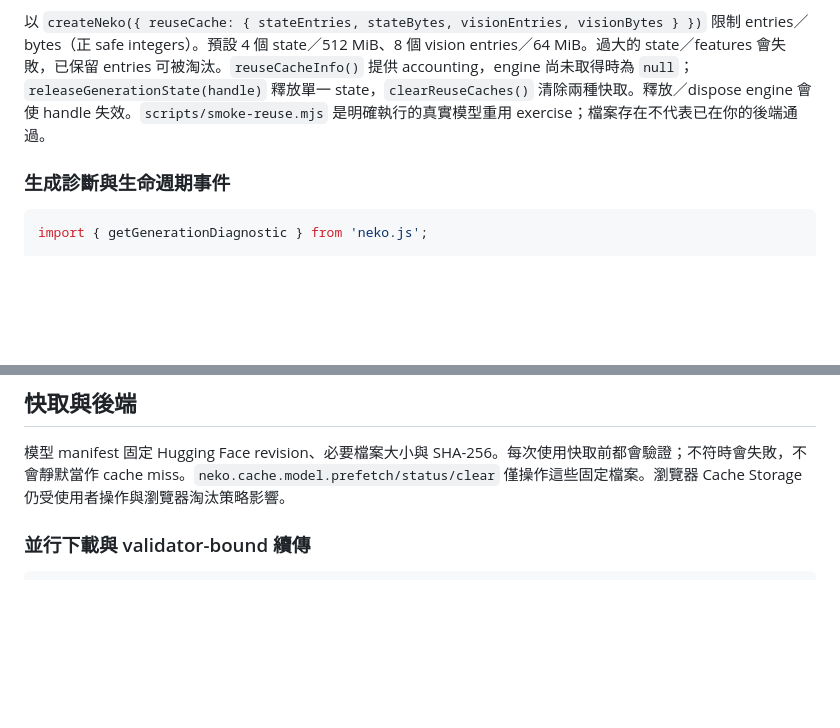
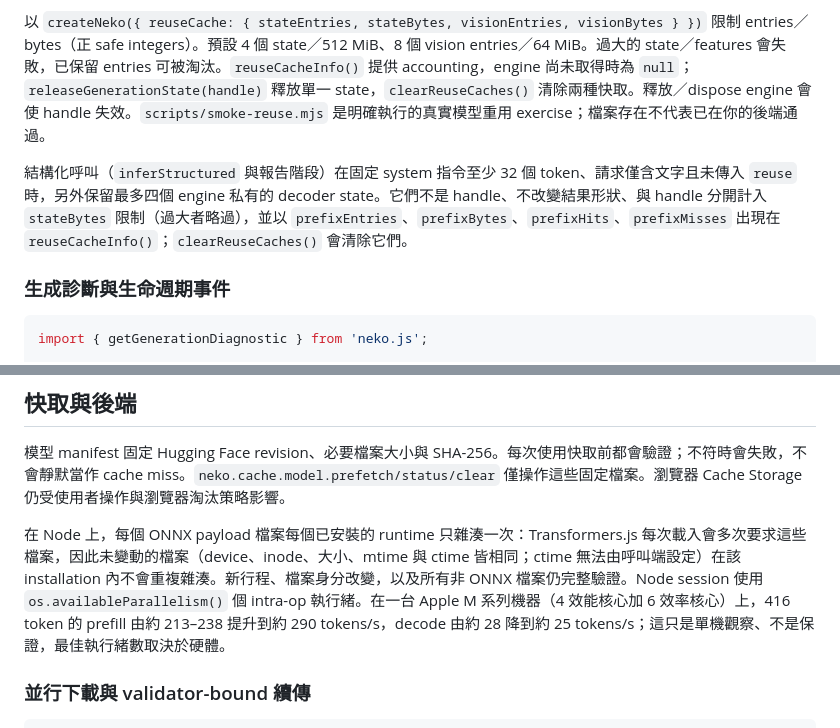
Before and after one commit to JS-PACKAGE/Neko.js, a Markdown page: doc/zh/usage.md, 2 parts joined by grey strips. GitHub-like rendering; blank space fills up the shorter version.

````diff
--- a/doc/zh/usage.md
+++ b/doc/zh/usage.md
@@ -278,6 +278,8 @@ Handle 屬於 engine，不是可攜 snapshot；已釋放、淘汰或其他 engin
 
 以 `createNeko({ reuseCache: { stateEntries, stateBytes, visionEntries, visionBytes } })` 限制 entries／bytes（正 safe integers）。預設 4 個 state／512 MiB、8 個 vision entries／64 MiB。過大的 state／features 會失敗，已保留 entries 可被淘汰。`reuseCacheInfo()` 提供 accounting，engine 尚未取得時為 `null`；`releaseGenerationState(handle)` 釋放單一 state，`clearReuseCaches()` 清除兩種快取。釋放／dispose engine 會使 handle 失效。`scripts/smoke-reuse.mjs` 是明確執行的真實模型重用 exercise；檔案存在不代表已在你的後端通過。
 
+結構化呼叫（`inferStructured` 與報告階段）在固定 system 指令至少 32 個 token、請求僅含文字且未傳入 `reuse` 時，另外保留最多四個 engine 私有的 decoder state。它們不是 handle、不改變結果形狀、與 handle 分開計入 `stateBytes` 限制（過大者略過），並以 `prefixEntries`、`prefixBytes`、`prefixHits`、`prefixMisses` 出現在 `reuseCacheInfo()`；`clearReuseCaches()` 會清除它們。
+
 ### 生成診斷與生命週期事件
 
 ```ts
@@ -523,6 +525,8 @@ Checkpoint 的 `sectionPlan` 記錄依序排列的 source-fact ID 群組，每
 
 模型 manifest 固定 Hugging Face revision、必要檔案大小與 SHA-256。每次使用快取前都會驗證；不符時會失敗，不會靜默當作 cache miss。`neko.cache.model.prefetch/status/clear` 僅操作這些固定檔案。瀏覽器 Cache Storage 仍受使用者操作與瀏覽器淘汰策略影響。
 
+在 Node 上，每個 ONNX payload 檔案每個已安裝的 runtime 只雜湊一次：Transformers.js 每次載入會多次要求這些檔案，因此未變動的檔案（device、inode、大小、mtime 與 ctime 皆相同；ctime 無法由呼叫端設定）在該 installation 內不會重複雜湊。新行程、檔案身分改變，以及所有非 ONNX 檔案仍完整驗證。Node session 使用 `os.availableParallelism()` 個 intra-op 執行緒。在一台 Apple M 系列機器（4 效能核心加 6 效率核心）上，416 token 的 prefill 由約 213–238 提升到約 290 tokens/s，decode 由約 28 降到約 25 tokens/s；這只是單機觀察、不是保證，最佳執行緒數取決於硬體。
+
 ### 並行下載與 validator-bound 續傳
 
 ```ts
````
Also changed, not shown: CHANGELOG.md (+7 -0 lines), doc/en/usage.md (+4 -0 lines).
